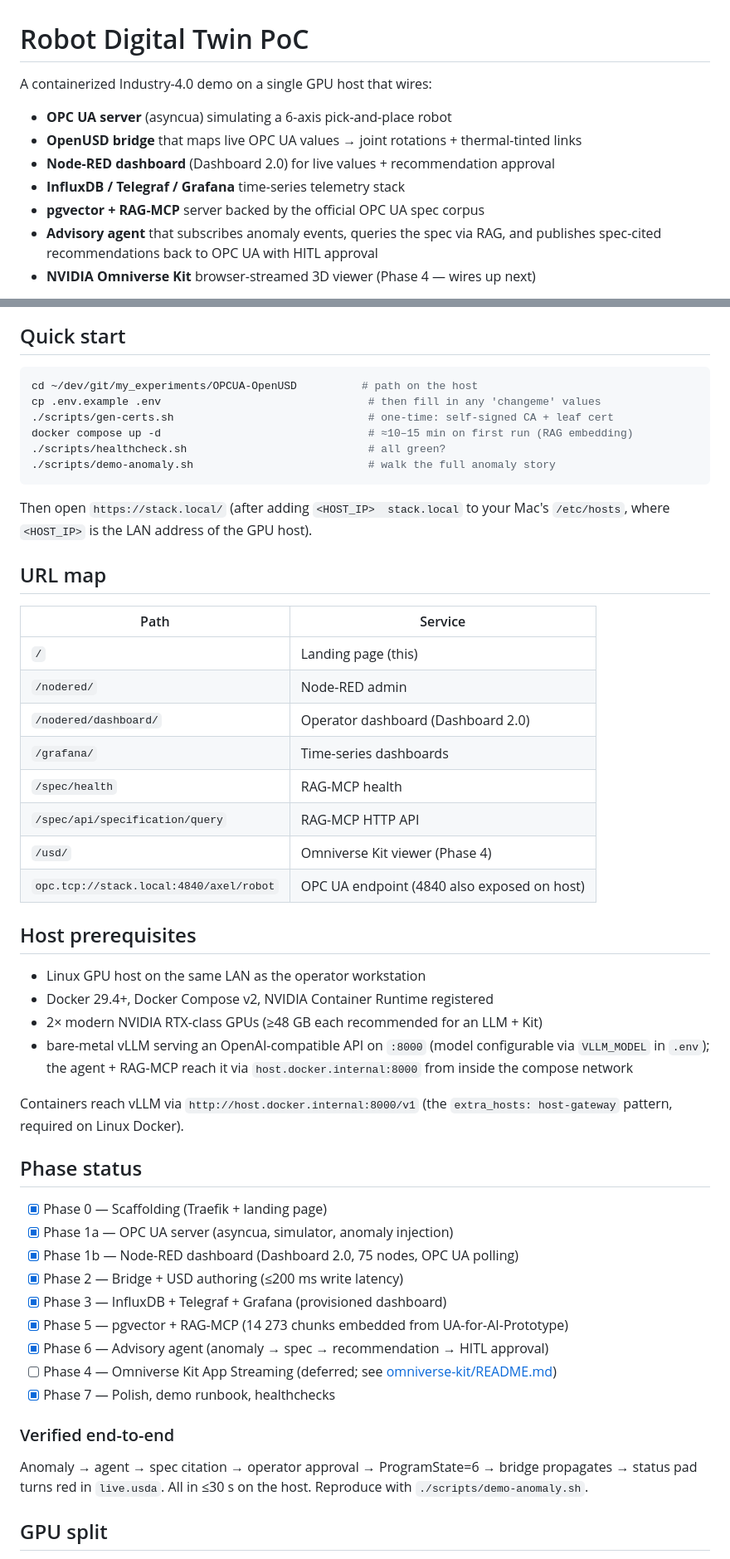
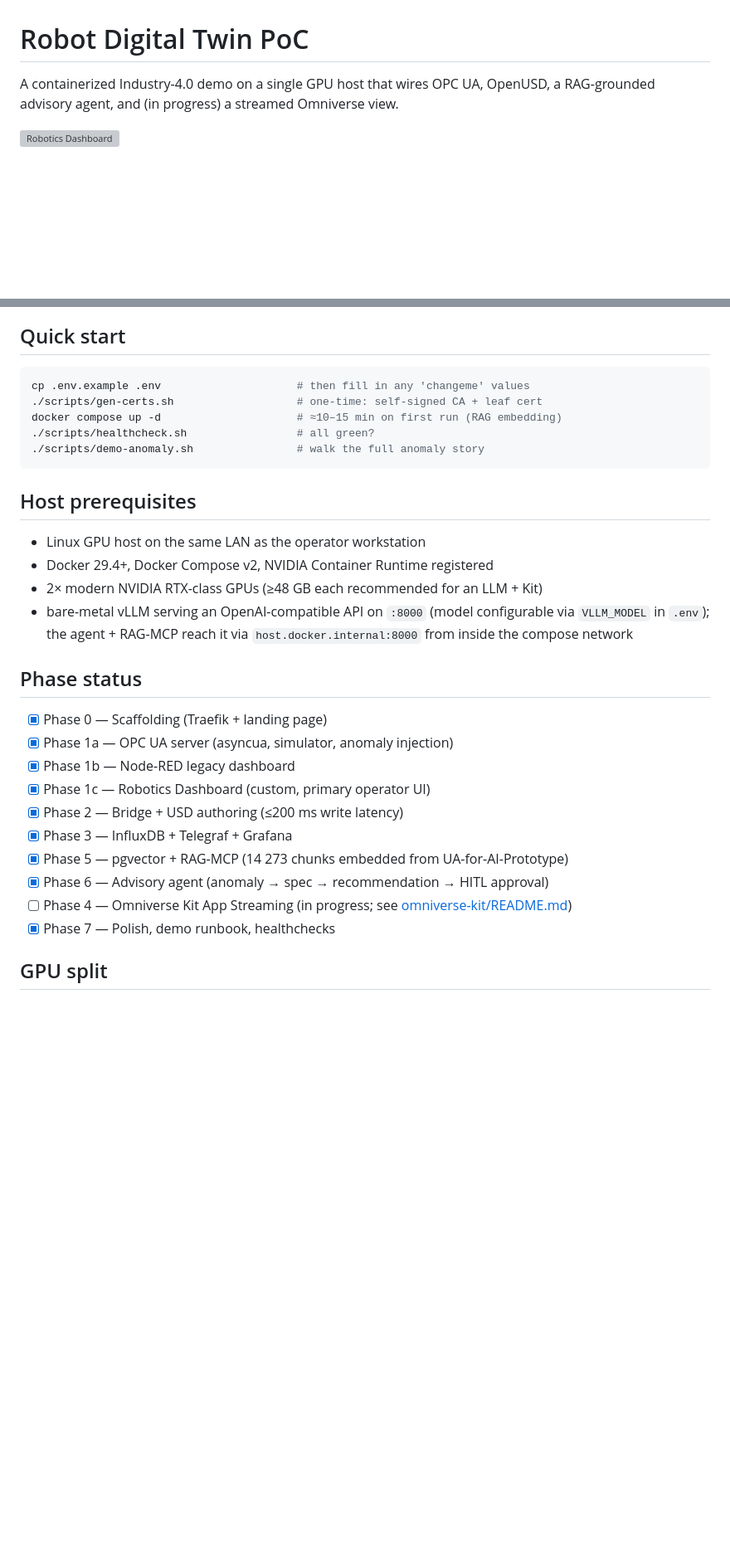
Before and after one commit to DittmannAxel/my_experiments, a Markdown page: OPCUA-OpenUSD/README.md, 2 parts joined by grey strips. Shown at 83% size. Drawn GitHub-style; blank space fills up the shorter version; grey boxes are pictures that could not be loaded.

````diff
--- a/OPCUA-OpenUSD/README.md
+++ b/OPCUA-OpenUSD/README.md
@@ -1,13 +1,7 @@
 # Robot Digital Twin PoC
 
-A containerized Industry-4.0 demo on a single GPU host that wires:
+A containerized Industry-4.0 demo on a single GPU host that wires OPC UA, OpenUSD,
+a RAG-grounded advisory agent, and (in progress) a streamed Omniverse view.
 
-- **OPC UA server** (asyncua) simulating a 6-axis pick-and-place robot
-- **OpenUSD bridge** that maps live OPC UA values → joint rotations + thermal-tinted links
-- **Node-RED dashboard** (Dashboard 2.0) for live values + recommendation approval
-- **InfluxDB / Telegraf / Grafana** time-series telemetry stack
-- **pgvector + RAG-MCP** server backed by the official OPC UA spec corpus
-- **Advisory agent** that subscribes anomaly events, queries the spec via RAG, and
-  publishes spec-cited recommendations back to OPC UA with HITL approval
-- **NVIDIA Omniverse Kit** browser-streamed 3D viewer (Phase 4 — wires up next)
+![Robotics Dashboard](docs/dashboard.png)
 
@@ -16,29 +109,12 @@ All services are reverse-proxied by Traefik with one self-signed wildcard cert.
 ## Quick start
 
 ```bash
-cd ~/dev/git/my_experiments/OPCUA-OpenUSD          # path on the host
-cp .env.example .env                                # then fill in any 'changeme' values
-./scripts/gen-certs.sh                              # one-time: self-signed CA + leaf cert
-docker compose up -d                                # ≈10–15 min on first run (RAG embedding)
-./scripts/healthcheck.sh                            # all green?
-./scripts/demo-anomaly.sh                           # walk the full anomaly story
+cp .env.example .env                     # then fill in any 'changeme' values
+./scripts/gen-certs.sh                   # one-time: self-signed CA + leaf cert
+docker compose up -d                     # ≈10–15 min on first run (RAG embedding)
+./scripts/healthcheck.sh                 # all green?
+./scripts/demo-anomaly.sh                # walk the full anomaly story
 ```
-
-Then open `https://stack.local/` (after adding `<HOST_IP>  stack.local` to your
-Mac's `/etc/hosts`, where `<HOST_IP>` is the LAN address of the GPU host).
-
-## URL map
-
-| Path | Service |
-|---|---|
-| `/` | Landing page (this) |
-| `/nodered/` | Node-RED admin |
-| `/nodered/dashboard/` | Operator dashboard (Dashboard 2.0) |
-| `/grafana/` | Time-series dashboards |
-| `/spec/health` | RAG-MCP health |
-| `/spec/api/specification/query` | RAG-MCP HTTP API |
-| `/usd/` | Omniverse Kit viewer (Phase 4) |
-| `opc.tcp://stack.local:4840/axel/robot` | OPC UA endpoint (4840 also exposed on host) |
 
 ## Host prerequisites
 
@@ -49,26 +125,18 @@ Mac's `/etc/hosts`, where `<HOST_IP>` is the LAN address of the GPU host).
   configurable via `VLLM_MODEL` in `.env`); the agent + RAG-MCP reach it via
   `host.docker.internal:8000` from inside the compose network
 
-Containers reach vLLM via `http://host.docker.internal:8000/v1` (the
-`extra_hosts: host-gateway` pattern, required on Linux Docker).
-
 ## Phase status
 
 - [x] Phase 0 — Scaffolding (Traefik + landing page)
 - [x] Phase 1a — OPC UA server (asyncua, simulator, anomaly injection)
-- [x] Phase 1b — Node-RED dashboard (Dashboard 2.0, 75 nodes, OPC UA polling)
+- [x] Phase 1b — Node-RED legacy dashboard
+- [x] Phase 1c — Robotics Dashboard (custom, primary operator UI)
 - [x] Phase 2 — Bridge + USD authoring (≤200 ms write latency)
-- [x] Phase 3 — InfluxDB + Telegraf + Grafana (provisioned dashboard)
+- [x] Phase 3 — InfluxDB + Telegraf + Grafana
 - [x] Phase 5 — pgvector + RAG-MCP (14 273 chunks embedded from UA-for-AI-Prototype)
 - [x] Phase 6 — Advisory agent (anomaly → spec → recommendation → HITL approval)
-- [ ] Phase 4 — Omniverse Kit App Streaming  (deferred; see [omniverse-kit/README.md](omniverse-kit/README.md))
+- [ ] Phase 4 — Omniverse Kit App Streaming (in progress; see [omniverse-kit/README.md](omniverse-kit/README.md))
 - [x] Phase 7 — Polish, demo runbook, healthchecks
-
-### Verified end-to-end
-
-Anomaly → agent → spec citation → operator approval → ProgramState=6
-→ bridge propagates → status pad turns red in `live.usda`. All in ≤30 s
-on the host. Reproduce with `./scripts/demo-anomaly.sh`.
 
 ## GPU split
 
````
Also changed, not shown: other parts of OPCUA-OpenUSD/README.md (+105 -19 lines), OPCUA-OpenUSD/docs/README.md (added, +18 -0 lines).
